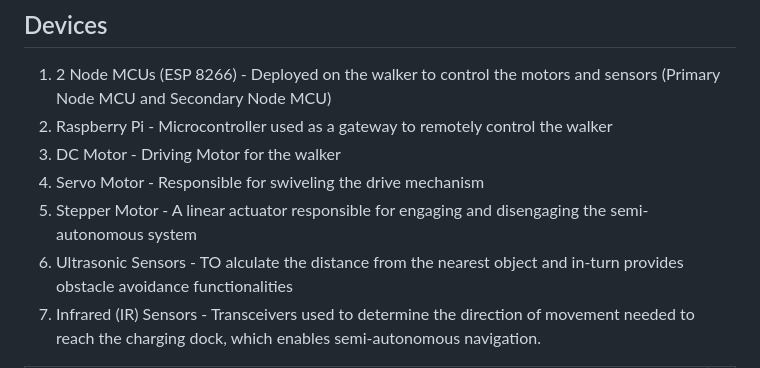
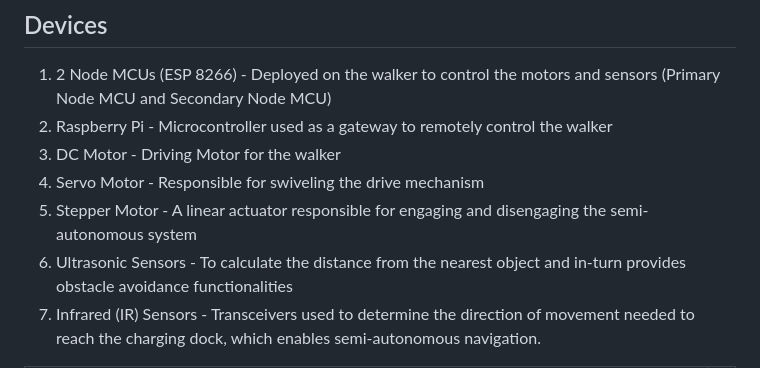
Before and after one commit to Tejas-Deo/Well-walk-redefining-mobility-communication-and-robotics-for-older-adults, a Markdown page: README.md, the part around the change. GitHub-like rendering.

```diff
--- a/README.md
+++ b/README.md
@@ -36,7 +36,7 @@ This repository demonstrates the working of the semi-autonomous system and the u
 3. DC Motor - Driving Motor for the walker
 4. Servo Motor - Responsible for swiveling the drive mechanism
 5. Stepper Motor - A linear actuator responsible for engaging and disengaging the semi-autonomous system
-6. Ultrasonic Sensors - TO alculate the distance from the nearest object and in-turn provides obstacle avoidance functionalities
+6. Ultrasonic Sensors - To calculate the distance from the nearest object and in-turn provides obstacle avoidance functionalities
 7. Infrared (IR) Sensors - Transceivers used to determine the direction of movement needed to reach the charging dock, which enables semi-autonomous navigation.
 
 
```
